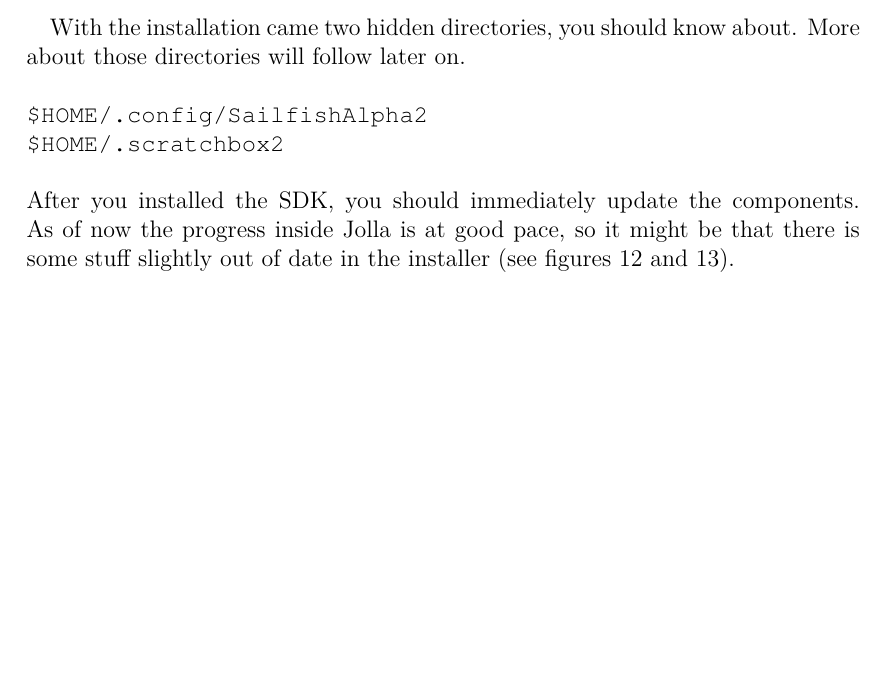
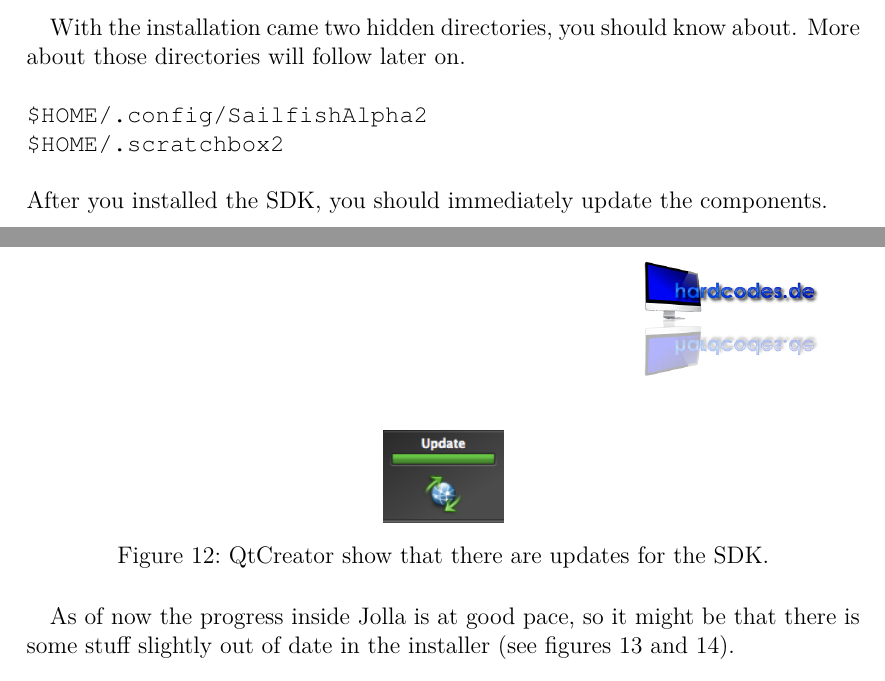
Before and after one commit to hardcodes/developwithsailfishos, a LaTeX document (latex/Developing-with-SailfishOS.tex): part of page 12 of 73 before the commit and two parts of pages 12 and 13 of 73 after it, the two joined at a grey line, cut so that both start at the same text, the shorter picture padded with empty space. Compiled offline with pdfLaTeX.

Commit message:
QtCreator shows update needed

```diff
--- a/latex/Developing-with-SailfishOS.tex
+++ b/latex/Developing-with-SailfishOS.tex
@@ -270,7 +270,16 @@
 \verb,$HOME/.config/SailfishAlpha2,\\
 \verb,$HOME/.scratchbox2,\\
 \\
-After you installed the SDK, you should immediately update the components. As of now the progress inside Jolla is at good pace, so it might be that there is some stuff slightly out of date in the installer (see figures \ref{fig:osxupdate} and \ref{fig:osxupdate2}).
+After you installed the SDK, you should immediately update the components.
+%
+\begin{figure}[H]
+  \centering
+  \includegraphics[scale=0.6]{./gfx/QtCreatorUpdateNeeded.png}
+  \caption{QtCreator show that there are updates for the SDK.}
+  \label{fig:QtCreatorUpdateNeeded}
+\end{figure}
+%
+As of now the progress inside Jolla is at good pace, so it might be that there is some stuff slightly out of date in the installer (see figures \ref{fig:osxupdate} and \ref{fig:osxupdate2}).
 %
 \begin{figure}[H]
   \centering
```
Also changed, not shown: latex/gfx/QtCreatorUpdateNeeded.png (added).
